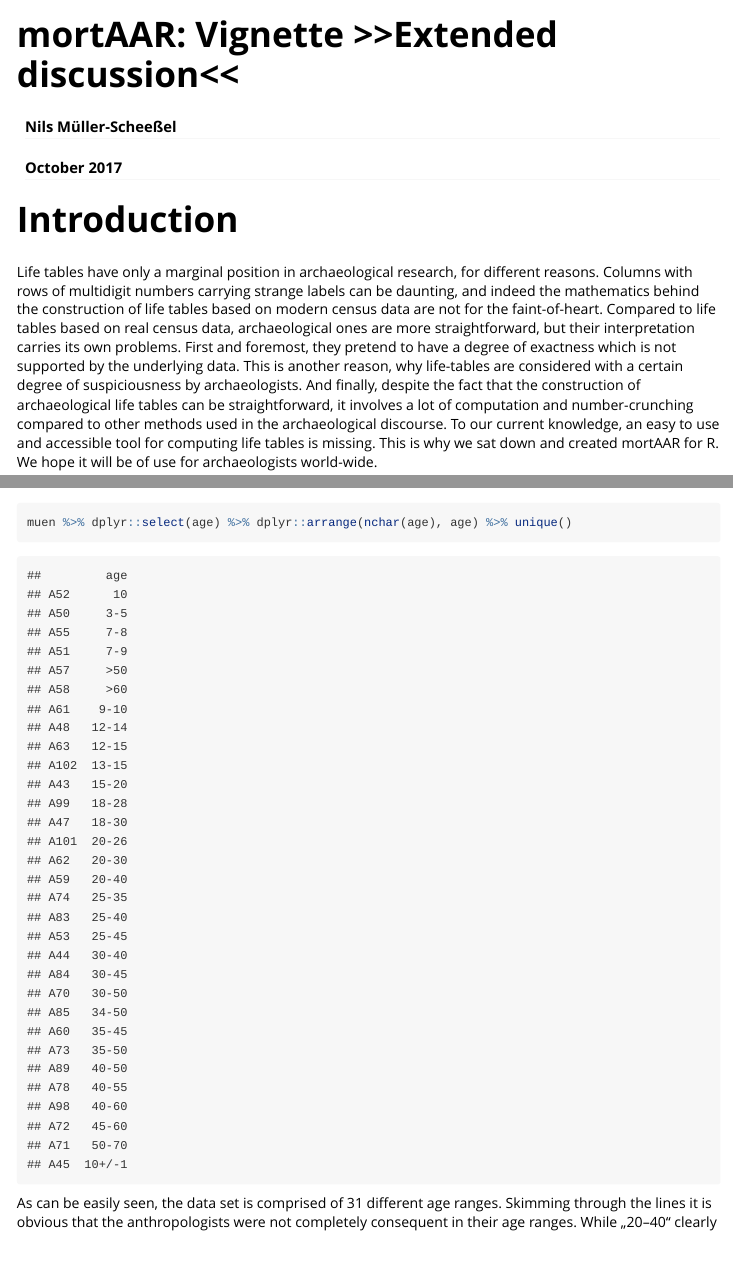
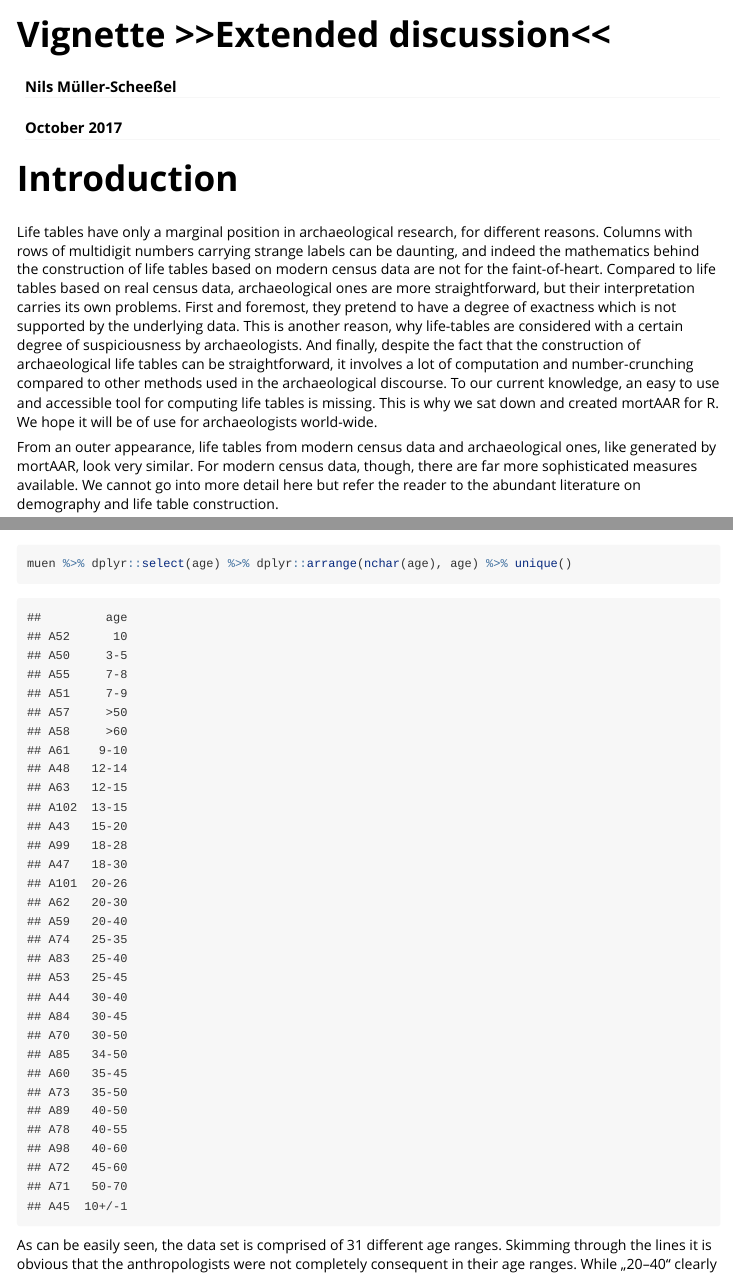
Before and after one commit to ISAAKiel/mortAAR, an R Markdown document (vignettes/mortAAR_vignette_extended.Rmd): the page in a window 1100 px wide, from its top, and a second part further down, joined at a grey line. Rendered offline with R 4.5, knitr and Pandoc, with nearby package versions; some code elsewhere in the file could not run offline; a font, style sheet, LaTeX package, included part or bibliography that could not be used is replaced or left out; common packages that the code uses without loading them are loaded.

Commit message:
fixed vignette title

```diff
--- a/vignettes/mortAAR_vignette_extended.Rmd
+++ b/vignettes/mortAAR_vignette_extended.Rmd
@@ -1,5 +1,5 @@
 ---
-title: "mortAAR: Vignette >>Extended discussion<<"
+title: "Vignette >>Extended discussion<<"
 author: "Nils Müller-Scheeßel"
 date: "October 2017"
 output: rmarkdown::html_vignette
```
Also changed, not shown: vignettes/mortAAR_vignette_extended.R (+7 -7 lines).
